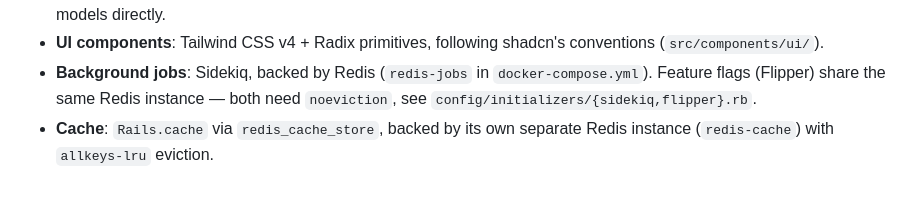
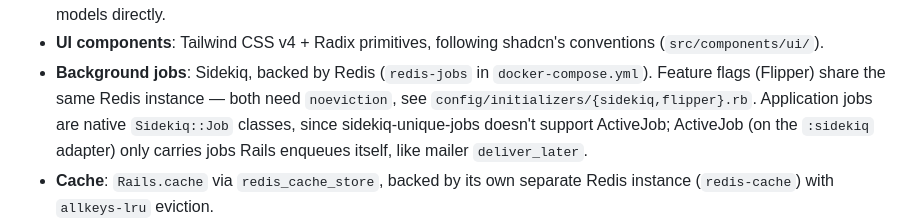
Before and after one commit to markrebec/greenhill, a Markdown page: README.md, the part around the change. GitHub-like rendering; blank space fills up the shorter version.

Commit message:
Standardize on native Sidekiq jobs; lint without the RuboCop cache
CLAUDE.md rules:
- Application jobs are native Sidekiq::Job classes. sidekiq-unique-jobs
  doesn't support ActiveJob (it sees the JobWrapper, so lock args never
  resolve and the digest includes the per-enqueue job id). ActiveJob
  stays only for jobs Rails enqueues itself.
- Lint with `rubocop --cache false` before committing; cached runs have
  reported clean while CI failed.

Co-Authored-By: Claude Opus 5.5 <noreply@anthropic.com>

```diff
--- a/README.md
+++ b/README.md
@@ -27,6 +27,10 @@ A Rails + React/TypeScript starter application.
 - **Background jobs**: Sidekiq, backed by Redis (`redis-jobs` in
   `docker-compose.yml`). Feature flags (Flipper) share the same Redis
   instance — both need `noeviction`, see `config/initializers/{sidekiq,flipper}.rb`.
+  Application jobs are native `Sidekiq::Job` classes, since
+  sidekiq-unique-jobs doesn't support ActiveJob; ActiveJob (on the
+  `:sidekiq` adapter) only carries jobs Rails enqueues itself, like mailer
+  `deliver_later`.
 - **Cache**: `Rails.cache` via `redis_cache_store`, backed by its own
   separate Redis instance (`redis-cache`) with `allkeys-lru` eviction.
 - **Action Cable**: Rails 8's built-in Solid Cable (database-backed) — the
```
Also changed, not shown: CLAUDE.md (+2 -0 lines).
